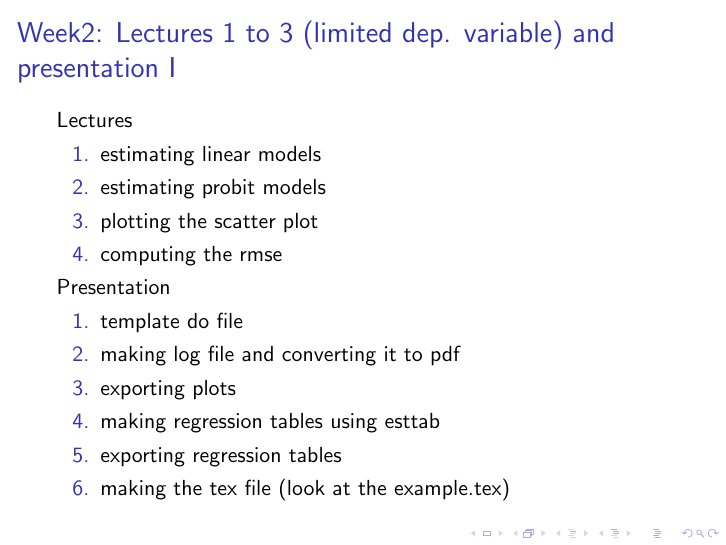
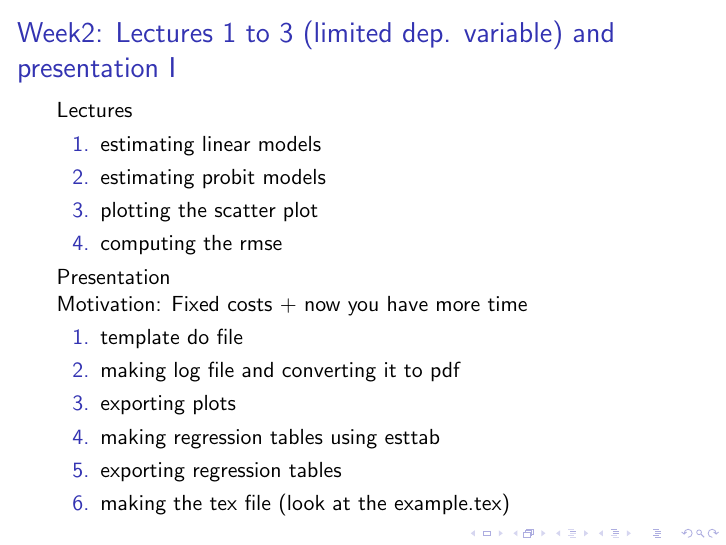
Before and after one commit to mhdsh1/are256b-w24, LaTeX slides (welcome.tex): page 8 of 8. Compiled offline with pdfLaTeX.

Commit message:
updated welcome.tex

```diff
--- a/welcome.tex
+++ b/welcome.tex
@@ -113,6 +113,9 @@ Lectures
 \end{enumerate}
 
 Presentation
+\\
+Motivation: Fixed costs + now you have more time
+\\
 \begin{enumerate}[1.]
 \item template do file
 \item making log file and converting it to pdf
```
Also changed, not shown: welcome.pdf, 1 other file. Lines whose indentation alone changed are shown as unchanged.
